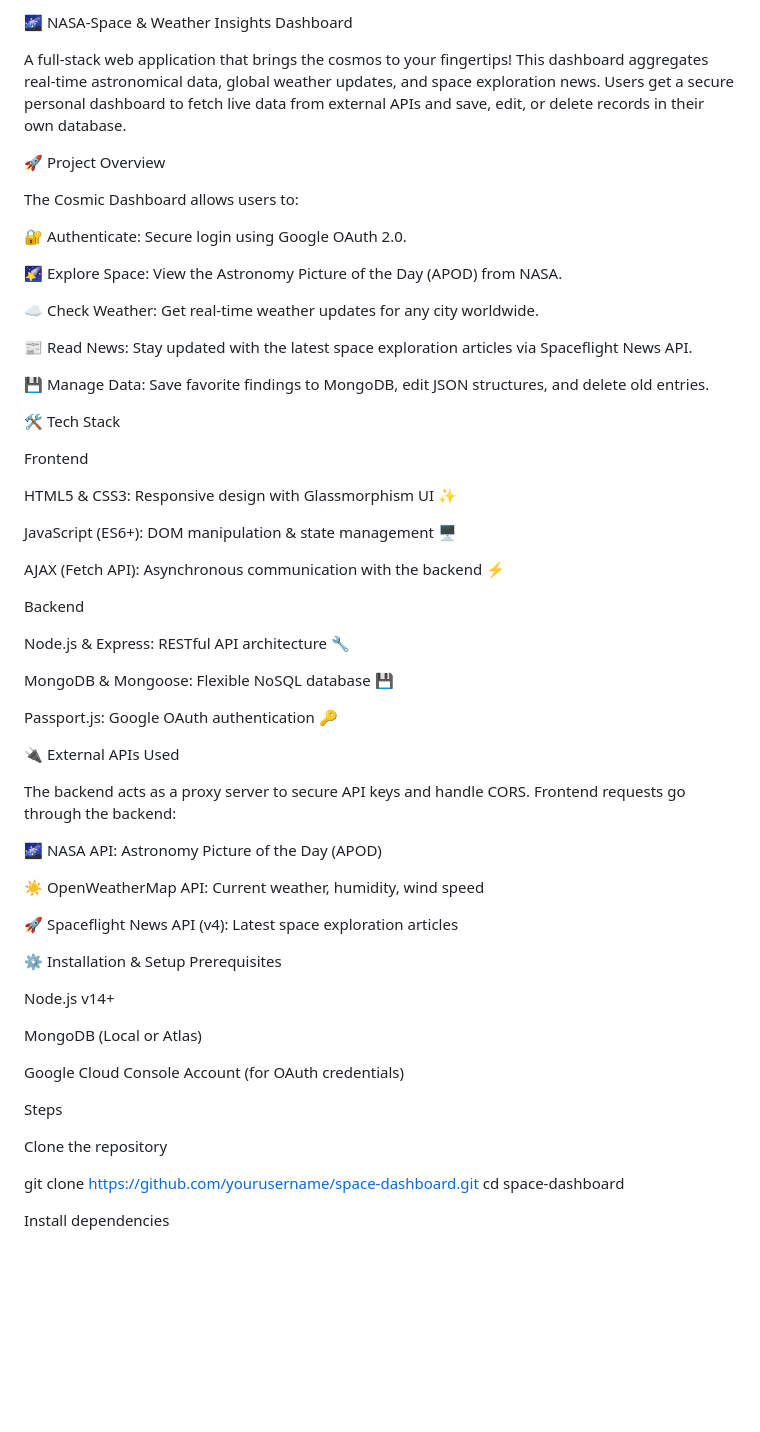
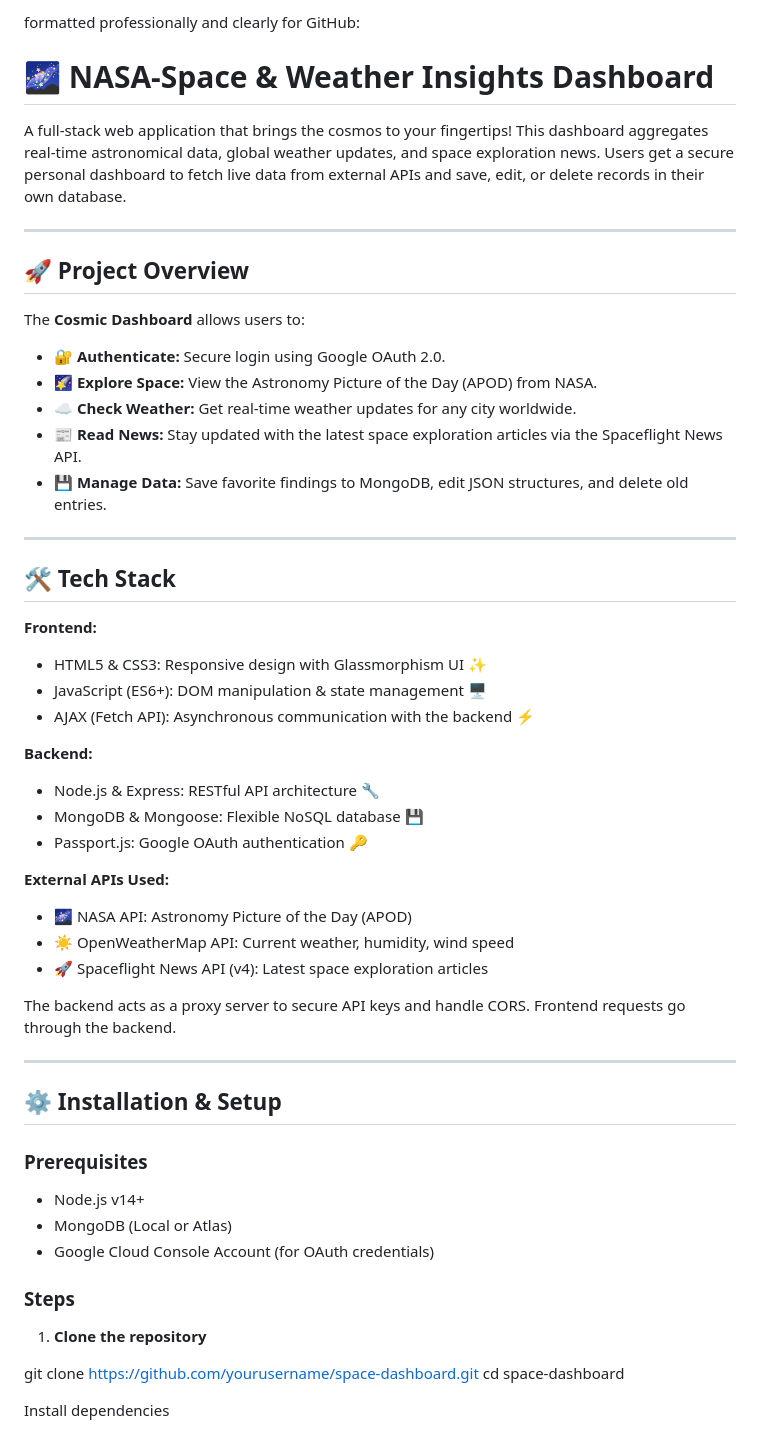
Before and after one commit to Lihini0202/Space-Weather-Insights-Dashboard, a Markdown page: README.md, the part around the change printed below. Drawn GitHub-style; blank space fills up the shorter version.

Commit message:
Revise README for improved structure and clarity
Formatted README for clarity and professionalism.

```diff
--- a/README.md
+++ b/README.md
@@ -1,61 +1,58 @@
-🌌 NASA-Space & Weather Insights Dashboard
+formatted professionally and clearly for GitHub:
+
+# 🌌 NASA-Space & Weather Insights Dashboard
 
 A full-stack web application that brings the cosmos to your fingertips! This dashboard aggregates real-time astronomical data, global weather updates, and space exploration news. Users get a secure personal dashboard to fetch live data from external APIs and save, edit, or delete records in their own database.
 
-🚀 Project Overview
+---
 
-The Cosmic Dashboard allows users to:
+## 🚀 Project Overview
 
-🔐 Authenticate: Secure login using Google OAuth 2.0.
+The **Cosmic Dashboard** allows users to:
 
-🌠 Explore Space: View the Astronomy Picture of the Day (APOD) from NASA.
+- 🔐 **Authenticate:** Secure login using Google OAuth 2.0.
+- 🌠 **Explore Space:** View the Astronomy Picture of the Day (APOD) from NASA.
+- ☁️ **Check Weather:** Get real-time weather updates for any city worldwide.
+- 📰 **Read News:** Stay updated with the latest space exploration articles via the Spaceflight News API.
+- 💾 **Manage Data:** Save favorite findings to MongoDB, edit JSON structures, and delete old entries.
 
-☁️ Check Weather: Get real-time weather updates for any city worldwide.
+---
 
-📰 Read News: Stay updated with the latest space exploration articles via Spaceflight News API.
+## 🛠️ Tech Stack
 
-💾 Manage Data: Save favorite findings to MongoDB, edit JSON structures, and delete old entries.
+**Frontend:**
 
-🛠️ Tech Stack
+- HTML5 & CSS3: Responsive design with Glassmorphism UI ✨
+- JavaScript (ES6+): DOM manipulation & state management 🖥️
+- AJAX (Fetch API): Asynchronous communication with the backend ⚡
 
-Frontend
+**Backend:**
 
-HTML5 & CSS3: Responsive design with Glassmorphism UI ✨
+- Node.js & Express: RESTful API architecture 🔧
+- MongoDB & Mongoose: Flexible NoSQL database 💾
+- Passport.js: Google OAuth authentication 🔑
 
-JavaScript (ES6+): DOM manipulation & state management 🖥️
+**External APIs Used:**
 
-AJAX (Fetch API): Asynchronous communication with the backend ⚡
+- 🌌 NASA API: Astronomy Picture of the Day (APOD)
+- ☀️ OpenWeatherMap API: Current weather, humidity, wind speed
+- 🚀 Spaceflight News API (v4): Latest space exploration articles
 
-Backend
+The backend acts as a proxy server to secure API keys and handle CORS. Frontend requests go through the backend.
 
-Node.js & Express: RESTful API architecture 🔧
+---
 
-MongoDB & Mongoose: Flexible NoSQL database 💾
+## ⚙️ Installation & Setup
 
-Passport.js: Google OAuth authentication 🔑
+### Prerequisites
 
-🔌 External APIs Used
+- Node.js v14+
+- MongoDB (Local or Atlas)
+- Google Cloud Console Account (for OAuth credentials)
 
-The backend acts as a proxy server to secure API keys and handle CORS. Frontend requests go through the backend:
+### Steps
 
-🌌 NASA API: Astronomy Picture of the Day (APOD)
-
-☀️ OpenWeatherMap API: Current weather, humidity, wind speed
-
-🚀 Spaceflight News API (v4): Latest space exploration articles
-
-⚙️ Installation & Setup
-Prerequisites
-
-Node.js v14+
-
-MongoDB (Local or Atlas)
-
-Google Cloud Console Account (for OAuth credentials)
-
-Steps
-
-Clone the repository
+1. **Clone the repository**
 
 git clone https://github.com/yourusername/space-dashboard.git
 cd space-dashboard
```
Also changed, not shown: other parts of README.md (+18 -10 lines).
